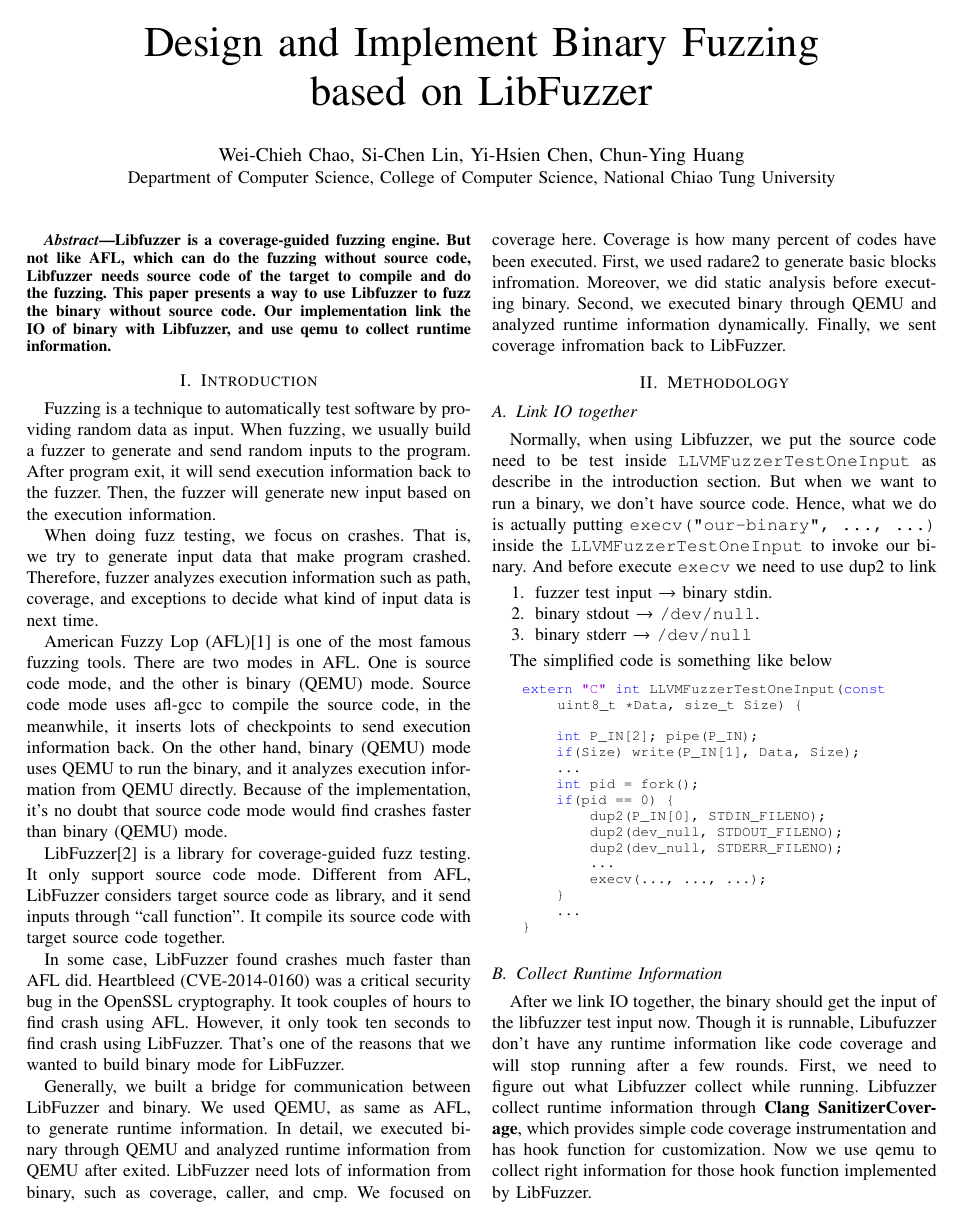
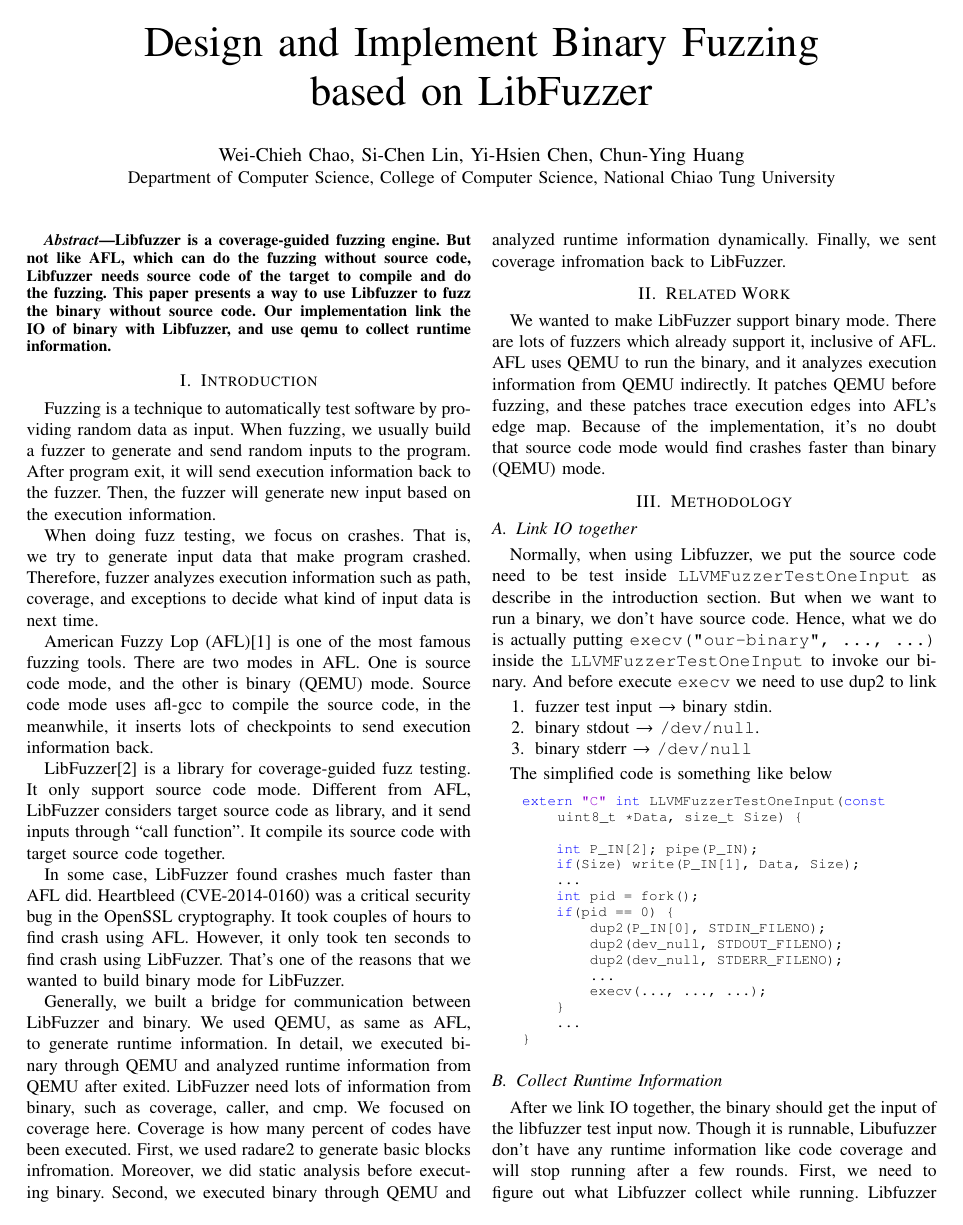
Before and after one commit to oalieno/libfuzzer-binary, a LaTeX paper (paper/libfuzz.tex, which reads paper/intro.tex, paper/related.tex): page 1 of 3. Compiled offline with pdfLaTeX.

Commit message:
add related work

```diff
--- a/paper/intro.tex
+++ b/paper/intro.tex
@@ -6,7 +6,7 @@
 
   When doing fuzz testing, we focus on crashes. That is, we try to generate input data that make program crashed. Therefore, fuzzer analyzes execution information such as path, coverage, and exceptions to decide what kind of input data is next time.
 
-  American Fuzzy Lop (AFL)\cite{AFL} is one of the most famous fuzzing tools. There are two modes in AFL. One is source code mode, and the other is binary (QEMU) mode. Source code mode uses afl-gcc to compile the source code, in the meanwhile, it inserts lots of checkpoints to send execution information back. On the other hand, binary (QEMU) mode uses QEMU to run the binary, and it analyzes execution information from QEMU directly. Because of the implementation, it’s no doubt that source code mode would find crashes faster than binary (QEMU) mode.
+  American Fuzzy Lop (AFL)\cite{AFL} is one of the most famous fuzzing tools. There are two modes in AFL. One is source code mode, and the other is binary (QEMU) mode. Source code mode uses afl-gcc to compile the source code, in the meanwhile, it inserts lots of checkpoints to send execution information back.
 
   LibFuzzer\cite{libfuzz} is a library for coverage-guided fuzz testing. It only support source code mode. Different from AFL, LibFuzzer considers target source code as library, and it send inputs through “call function”. It compile its source code with target source code together.
 
--- /dev/null
+++ b/paper/related.tex
@@ -0,0 +1,5 @@
+
+\section{Related Work}
+\label{sec:related}
+
+  We wanted to make LibFuzzer support binary mode. There are lots of fuzzers which already support it, inclusive of AFL. AFL uses QEMU to run the binary, and it analyzes execution information from QEMU indirectly. It patches QEMU before fuzzing, and these patches trace execution edges into AFL's edge map. Because of the implementation, it’s no doubt that source code mode would find crashes faster than binary (QEMU) mode.
```
Also changed, not shown: paper/libfuzz.tex (+1 -0 lines).
